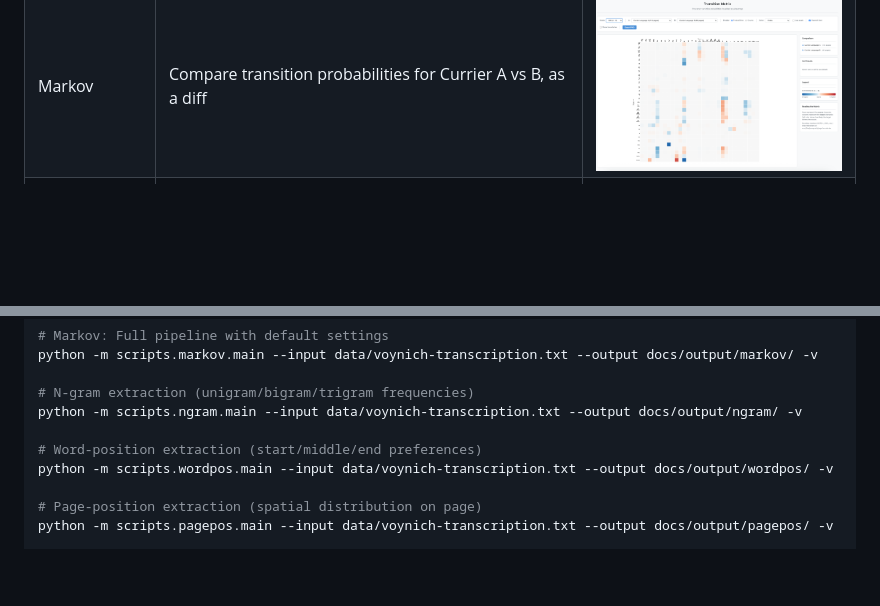
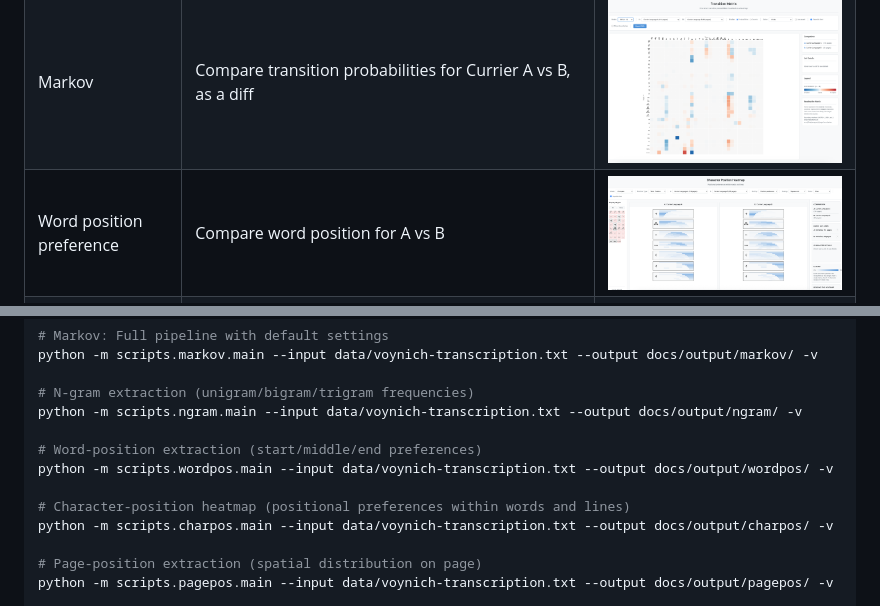
Before and after one commit to beyondbeneath/voynich-viz, a Markdown page: README.md, 2 parts joined by grey strips. Rendered like a GitHub page; blank space fills up the shorter version.

```diff
--- a/README.md
+++ b/README.md
@@ -46,6 +51,7 @@ Examples:
 | Markov | As above, but include word/line/paragraph/page boundaries | <img src="examples/markov2-boundaries.png" height=200px> |
 | Markov | Compare transition probabilities for Currier A vs B, side by side | <img src="examples/markov3-compare.png" height=200px> |
 | Markov | Compare transition probabilities for Currier A vs B, as a diff | <img src="examples/markov4-diff.png" height=200px> |
+| Word position preference | Compare word position for A vs B | <img src="examples/character-position-compare.png" height=200px> |
 | Page position | Compare the position preferences of a specific token on a page for A vs B | <img src="examples/pagepos-compare.png" height=200px> |
 | Page position | Use a coarser grid to examine the page position preferences | <img src="examples/pagepos-compare-lowres.png" height=200px> |
 | N-gram | Look at the most common tokens (1-grams) for Currier A | <img src="examples/ngram-tokens.png" height=200px> |
@@ -176,6 +192,9 @@ python -m scripts.ngram.main --input data/voynich-transcription.txt --output doc
 
 # Word-position extraction (start/middle/end preferences)
 python -m scripts.wordpos.main --input data/voynich-transcription.txt --output docs/output/wordpos/ -v
+
+# Character-position heatmap (positional preferences within words and lines)
+python -m scripts.charpos.main --input data/voynich-transcription.txt --output docs/output/charpos/ -v
 
 # Page-position extraction (spatial distribution on page)
 python -m scripts.pagepos.main --input data/voynich-transcription.txt --output docs/output/pagepos/ -v
```
Also changed, not shown: other parts of README.md (+22 -7 lines).
